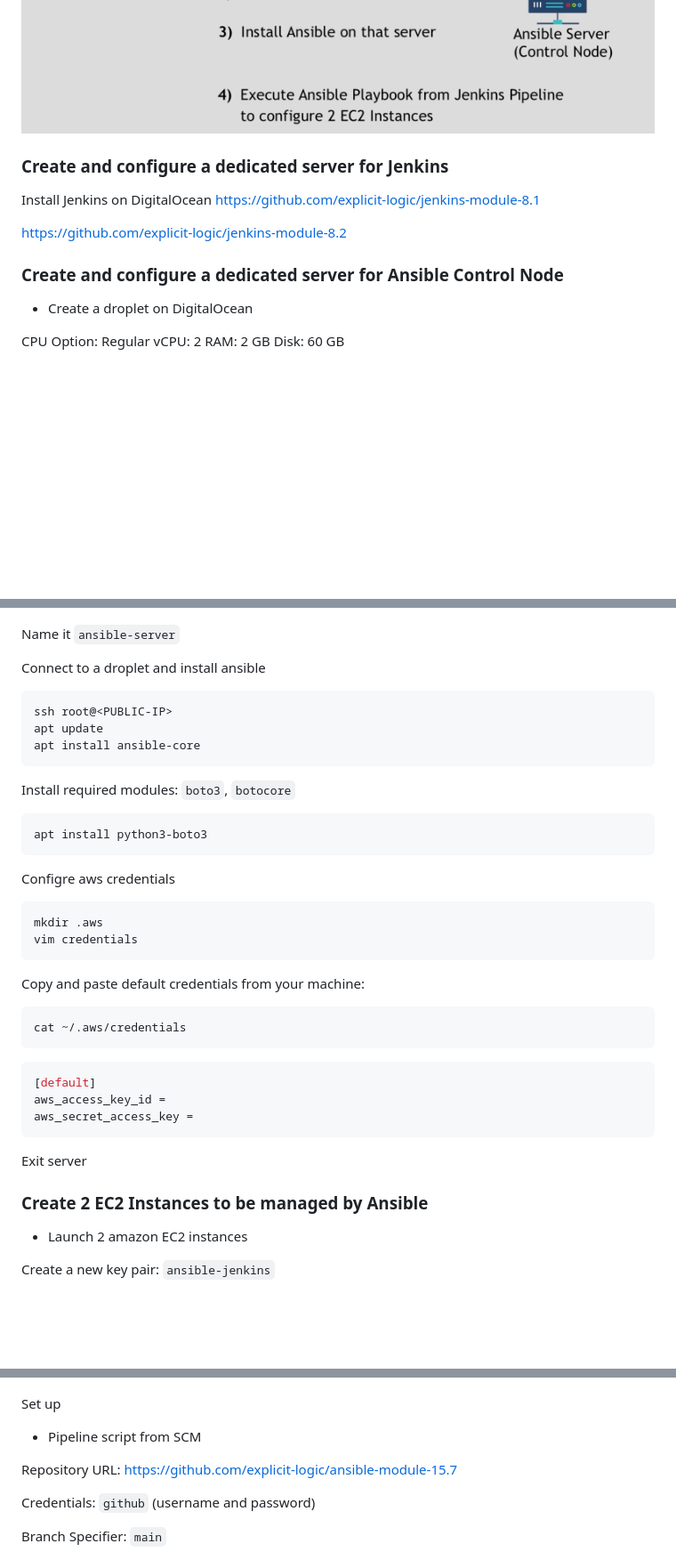
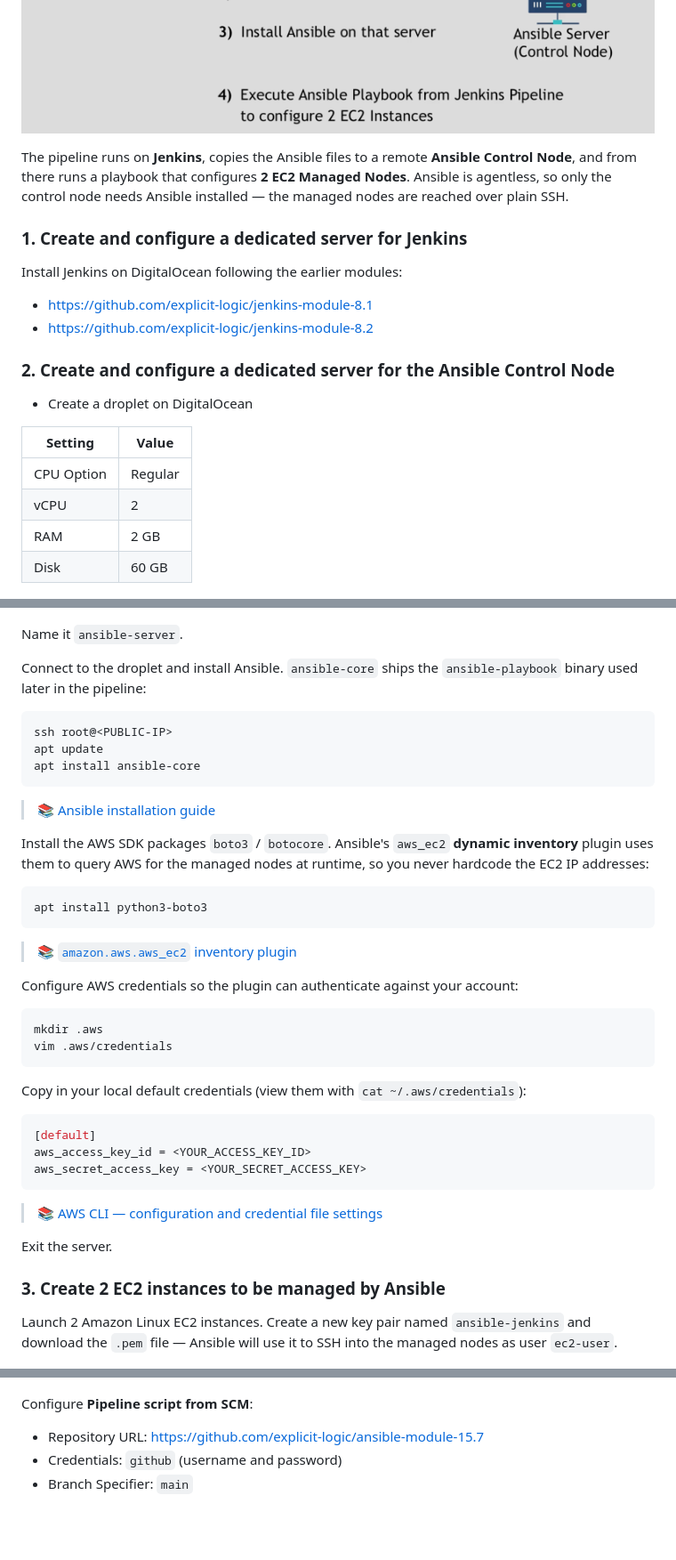
Before and after one commit to explicit-logic/ansible-module-15.7, a Markdown page: README.md, 3 parts joined by grey strips. Shown at 89% size. Rendered like a GitHub page; blank space fills up the shorter version.

````diff
--- a/README.md
+++ b/README.md
@@ -26,28 +27,30 @@ Overview
 ![](./images/overview.png)
 
+The pipeline runs on **Jenkins**, copies the Ansible files to a remote **Ansible Control Node**, and from there runs a playbook that configures **2 EC2 Managed Nodes**. Ansible is agentless, so only the control node needs Ansible installed — the managed nodes are reached over plain SSH.
 
-### Create and configure a dedicated server for Jenkins
+### 1. Create and configure a dedicated server for Jenkins
 
-Install Jenkins on DigitalOcean
-https://github.com/explicit-logic/jenkins-module-8.1
+Install Jenkins on DigitalOcean following the earlier modules:
 
-https://github.com/explicit-logic/jenkins-module-8.2
+- https://github.com/explicit-logic/jenkins-module-8.1
+- https://github.com/explicit-logic/jenkins-module-8.2
 
-
-### Create and configure a dedicated server for Ansible Control Node
+### 2. Create and configure a dedicated server for the Ansible Control Node
 
 - Create a droplet on DigitalOcean
 
-CPU Option: Regular
-vCPU: 2
-RAM: 2 GB
-Disk: 60 GB
+| Setting    | Value     |
+| ---------- | --------- |
+| CPU Option | Regular   |
+| vCPU       | 2         |
+| RAM        | 2 GB      |
+| Disk       | 60 GB     |
 
 ![](./images/ansible-droplet.png)
 
-Name it `ansible-server`
+Name it `ansible-server`.
 
-Connect to a droplet and install ansible
+Connect to the droplet and install Ansible. `ansible-core` ships the `ansible-playbook` binary used later in the pipeline:
 
 ```sh
 ssh root@<PUBLIC-IP>
@@ -55,37 +58,38 @@ apt update
 apt install ansible-core
 ```
 
-Install required modules: `boto3`, `botocore`
+> 📚 [Ansible installation guide](https://docs.ansible.com/ansible/latest/installation_guide/intro_installation.html)
+
+Install the AWS SDK packages `boto3` / `botocore`. Ansible's `aws_ec2` **dynamic inventory** plugin uses them to query AWS for the managed nodes at runtime, so you never hardcode the EC2 IP addresses:
 
 ```sh
 apt install python3-boto3
 ```
 
-Configre aws credentials
+> 📚 [`amazon.aws.aws_ec2` inventory plugin](https://docs.ansible.com/ansible/latest/collections/amazon/aws/aws_ec2_inventory.html)
+
+Configure AWS credentials so the plugin can authenticate against your account:
 
 ```sh
 mkdir .aws
-vim credentials
+vim .aws/credentials
 ```
 
-Copy and paste default credentials from your machine:
-```sh
-cat ~/.aws/credentials
-```
+Copy in your local default credentials (view them with `cat ~/.aws/credentials`):
 
 ```conf
 [default]
-aws_access_key_id =
-aws_secret_access_key =
+aws_access_key_id = <YOUR_ACCESS_KEY_ID>
+aws_secret_access_key = <YOUR_SECRET_ACCESS_KEY>
 ```
 
-Exit server
+> 📚 [AWS CLI — configuration and credential file settings](https://docs.aws.amazon.com/cli/latest/userguide/cli-configure-files.html)
 
-### Create 2 EC2 Instances to be managed by Ansible
+Exit the server.
 
-- Launch 2 amazon EC2 instances
+### 3. Create 2 EC2 instances to be managed by Ansible
 
-Create a new key pair: `ansible-jenkins`
+Launch 2 Amazon Linux EC2 instances. Create a new key pair named `ansible-jenkins` and download the `.pem` file — Ansible will use it to SSH into the managed nodes as user `ec2-user`.
 
 ![](./images/ec2-instances.png)
 
@@ -160,15 +236,11 @@ Type: `Pipeline`
 
 ![](./images/ansible-pipeline.png)
 
-Set up
+Configure **Pipeline script from SCM**:
 
-- Pipeline script from SCM
-
-Repository URL: https://github.com/explicit-logic/ansible-module-15.7
-
-Credentials: `github` (username and password)
-
-Branch Specifier: `main`
+- Repository URL: https://github.com/explicit-logic/ansible-module-15.7
+- Credentials: `github` (username and password)
+- Branch Specifier: `main`
 
 ![](./images/pipeline-scm.png)
 
````
Also changed, not shown: other parts of README.md (+129 -37 lines).
